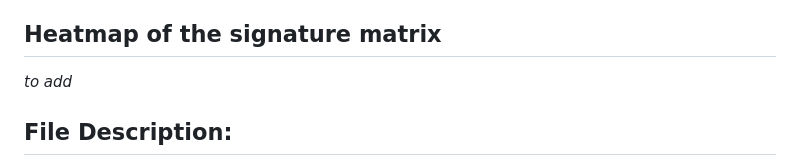
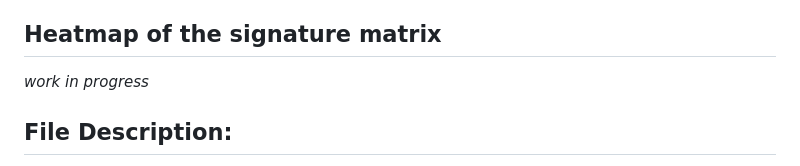
Before and after one commit to acolajanni/Signature_matrix_TabulaSapiens, a Markdown page: README.md, the part around the change. GitHub-like rendering.

```diff
--- a/README.md
+++ b/README.md
@@ -38,7 +38,7 @@ This page describes the composition and the method of the reference matrix built
 
 ## Heatmap of the signature matrix
 
-*to add*
+*work in progress*
 
 
 ## File Description:
```
